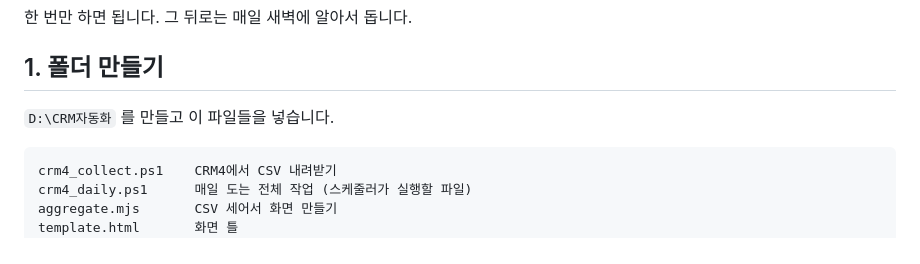
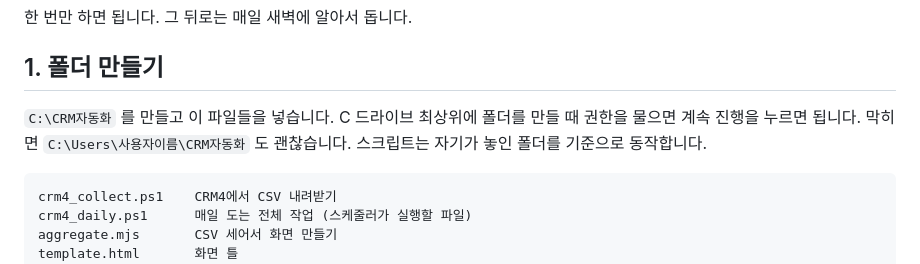
Before and after one commit to winggeul/claude-code, a Markdown page: tools/SETUP.md, the part around one of its changes. Rendered like a GitHub page.

Commit message:
Point the setup guide at C: drive

````diff
--- a/tools/SETUP.md
+++ b/tools/SETUP.md
@@ -4,7 +4,9 @@
 
 ## 1. 폴더 만들기
 
-`D:\CRM자동화` 를 만들고 이 파일들을 넣습니다.
+`C:\CRM자동화` 를 만들고 이 파일들을 넣습니다.
+C 드라이브 최상위에 폴더를 만들 때 권한을 물으면 계속 진행을 누르면 됩니다.
+막히면 `C:\Users\사용자이름\CRM자동화` 도 괜찮습니다. 스크립트는 자기가 놓인 폴더를 기준으로 동작합니다.
 
 ```
 crm4_collect.ps1    CRM4에서 CSV 내려받기
````
Also changed, not shown: other parts of tools/SETUP.md (+5 -5 lines).
